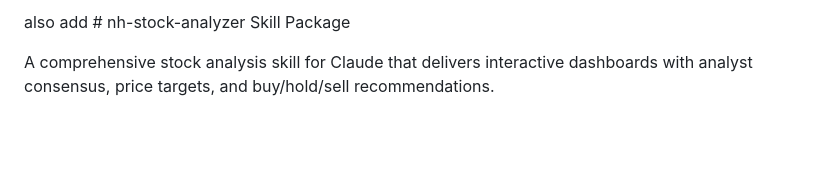
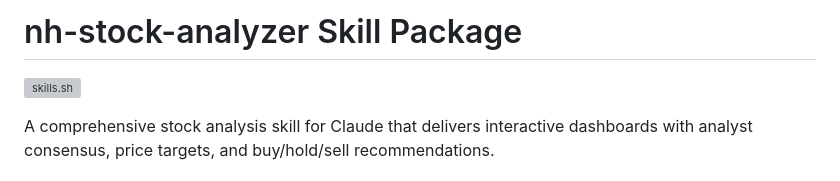
Before and after one commit to NavneetHegde/nh-stock-analyzer, a Markdown page: README.md, the part around the change. Drawn GitHub-style; blank space fills up the shorter version; grey boxes are pictures that could not be loaded.

Commit message:
Updated Readme file to add skills badge

```diff
--- a/README.md
+++ b/README.md
@@ -1,4 +1,6 @@
-also add # nh-stock-analyzer Skill Package
+# nh-stock-analyzer Skill Package
+
+[![skills.sh](https://skills.sh/b/NavneetHegde/nh-stock-analyzer)](https://skills.sh/NavneetHegde/nh-stock-analyzer)
 
 A comprehensive stock analysis skill for Claude that delivers interactive dashboards with analyst consensus, price targets, and buy/hold/sell recommendations.
 
```
